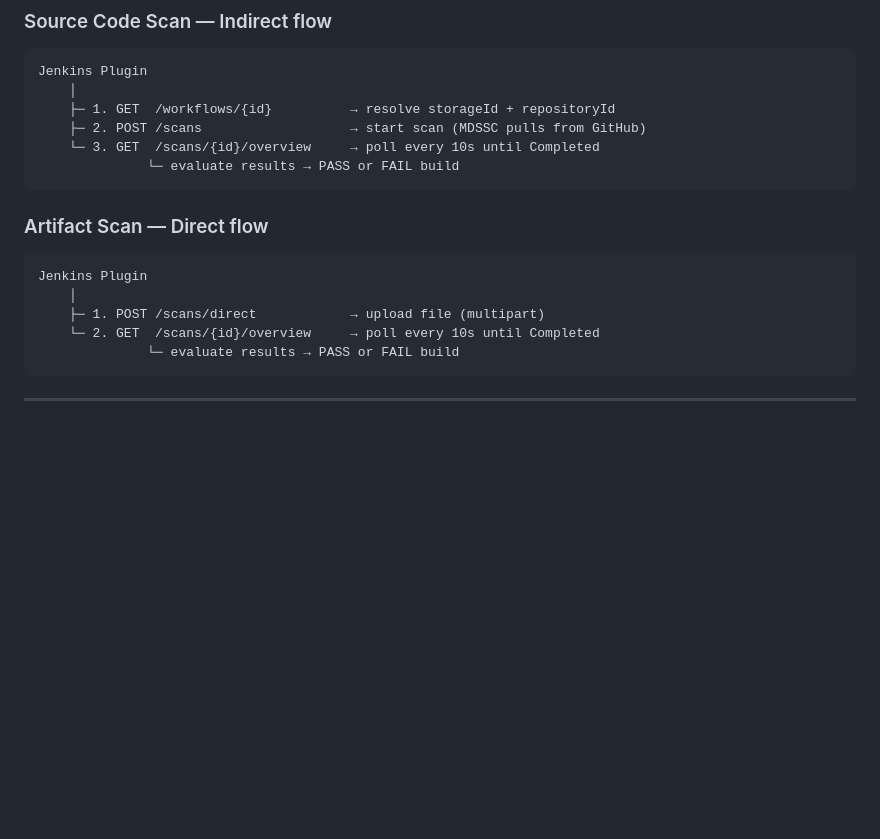
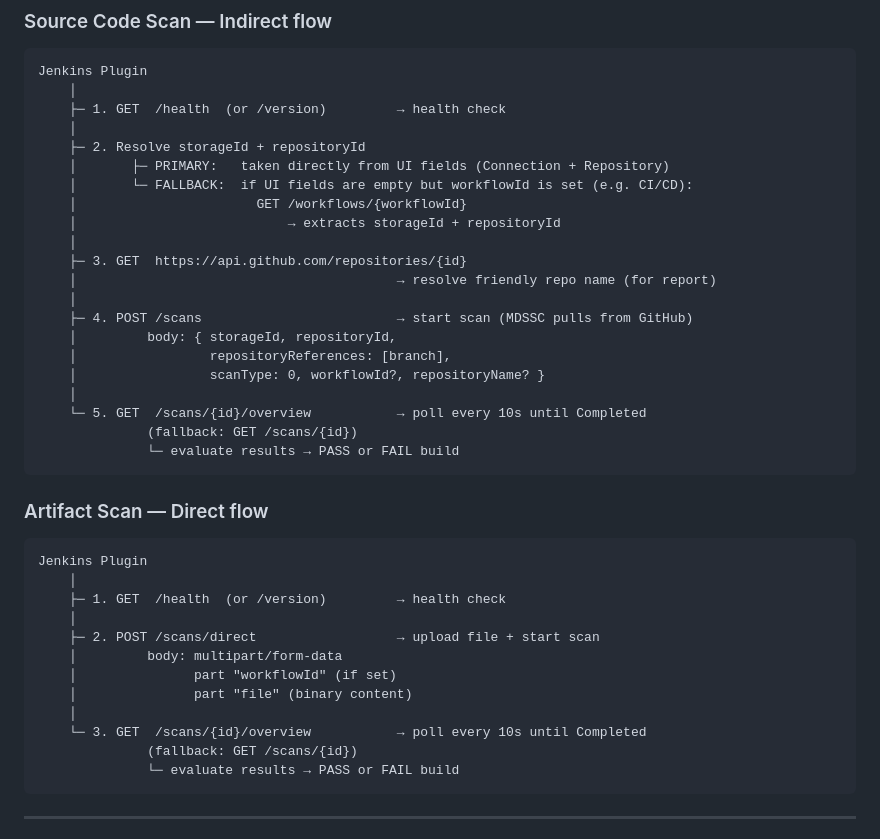
Before and after one commit to Botoaca-Florentina-Veronica/mdssc_final_project, a Markdown page: plugin.md, the part around the change. Rendered like a GitHub page; blank space fills up the shorter version.

Commit message:
docs: fix plugin.md flow diagrams with correct API calls

````diff
--- a/plugin.md
+++ b/plugin.md
@@ -23,9 +23,24 @@ Both steps **block the build** if the scan results exceed the configured thresho
 ```
 Jenkins Plugin
     │
-    ├─ 1. GET  /workflows/{id}          → resolve storageId + repositoryId
-    ├─ 2. POST /scans                   → start scan (MDSSC pulls from GitHub)
-    └─ 3. GET  /scans/{id}/overview     → poll every 10s until Completed
+    ├─ 1. GET  /health  (or /version)         → health check
+    │
+    ├─ 2. Resolve storageId + repositoryId
+    │       ├─ PRIMARY:   taken directly from UI fields (Connection + Repository)
+    │       └─ FALLBACK:  if UI fields are empty but workflowId is set (e.g. CI/CD):
+    │                       GET /workflows/{workflowId}
+    │                           → extracts storageId + repositoryId
+    │
+    ├─ 3. GET  https://api.github.com/repositories/{id}
+    │                                         → resolve friendly repo name (for report)
+    │
+    ├─ 4. POST /scans                         → start scan (MDSSC pulls from GitHub)
+    │         body: { storageId, repositoryId,
+    │                 repositoryReferences: [branch],
+    │                 scanType: 0, workflowId?, repositoryName? }
+    │
+    └─ 5. GET  /scans/{id}/overview           → poll every 10s until Completed
+              (fallback: GET /scans/{id})
               └─ evaluate results → PASS or FAIL build
 ```
 
@@ -33,8 +48,15 @@ Jenkins Plugin
 ```
 Jenkins Plugin
     │
-    ├─ 1. POST /scans/direct            → upload file (multipart)
-    └─ 2. GET  /scans/{id}/overview     → poll every 10s until Completed
+    ├─ 1. GET  /health  (or /version)         → health check
+    │
+    ├─ 2. POST /scans/direct                  → upload file + start scan
+    │         body: multipart/form-data
+    │               part "workflowId" (if set)
+    │               part "file" (binary content)
+    │
+    └─ 3. GET  /scans/{id}/overview           → poll every 10s until Completed
+              (fallback: GET /scans/{id})
               └─ evaluate results → PASS or FAIL build
 ```
 
````
